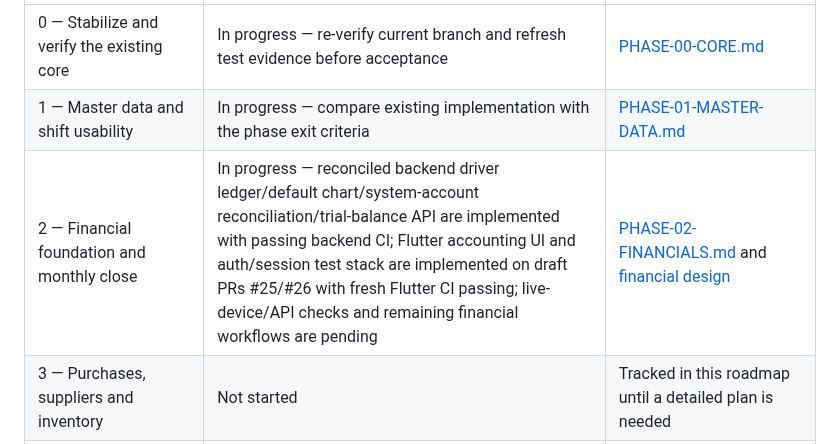
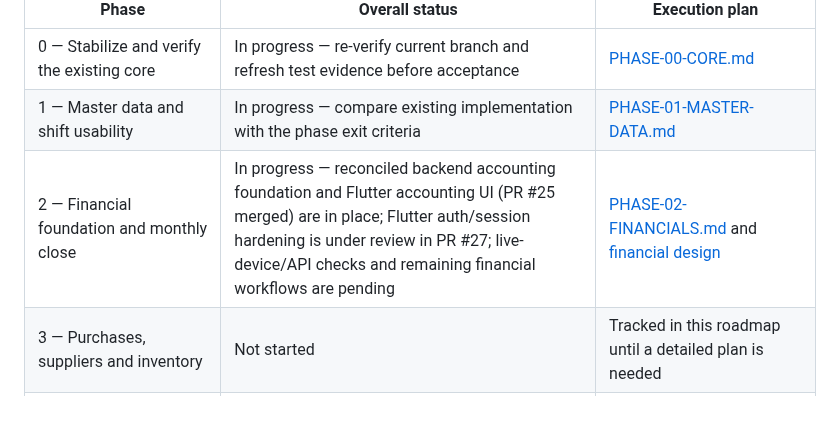
Before and after one commit to MohammedAli01020/contractor-manager, a Markdown page: docs/PRODUCT_ROADMAP.md, the part around the change. Drawn GitHub-style; blank space fills up the shorter version.

Commit message:
docs(roadmap): record Flutter accounting UI merge

```diff
--- a/docs/PRODUCT_ROADMAP.md
+++ b/docs/PRODUCT_ROADMAP.md
@@ -170,7 +170,7 @@ The roadmap below is the only source of truth for phase order and overall status
 |---|---|---|
 | 0 — Stabilize and verify the existing core | In progress — re-verify current branch and refresh test evidence before acceptance | [PHASE-00-CORE.md](phases/PHASE-00-CORE.md) |
 | 1 — Master data and shift usability | In progress — compare existing implementation with the phase exit criteria | [PHASE-01-MASTER-DATA.md](phases/PHASE-01-MASTER-DATA.md) |
-| 2 — Financial foundation and monthly close | In progress — reconciled backend driver ledger/default chart/system-account reconciliation/trial-balance API are implemented with passing backend CI; Flutter accounting UI and auth/session test stack are implemented on draft PRs #25/#26 with fresh Flutter CI passing; live-device/API checks and remaining financial workflows are pending | [PHASE-02-FINANCIALS.md](phases/PHASE-02-FINANCIALS.md) and [financial design](phases/FINANCIAL-FOUNDATION-DESIGN.md) |
+| 2 — Financial foundation and monthly close | In progress — reconciled backend accounting foundation and Flutter accounting UI (PR #25 merged) are in place; Flutter auth/session hardening is under review in PR #27; live-device/API checks and remaining financial workflows are pending | [PHASE-02-FINANCIALS.md](phases/PHASE-02-FINANCIALS.md) and [financial design](phases/FINANCIAL-FOUNDATION-DESIGN.md) |
 | 3 — Purchases, suppliers and inventory | Not started | Tracked in this roadmap until a detailed plan is needed |
 | 4 — Reports and exports | Not started | Tracked in this roadmap until a detailed plan is needed |
 | 5 — Authentication redesign and optional driver accounts | Not started as a redesign phase | [PHASE-05-AUTHENTICATION.md](phases/PHASE-05-AUTHENTICATION.md) |
```
